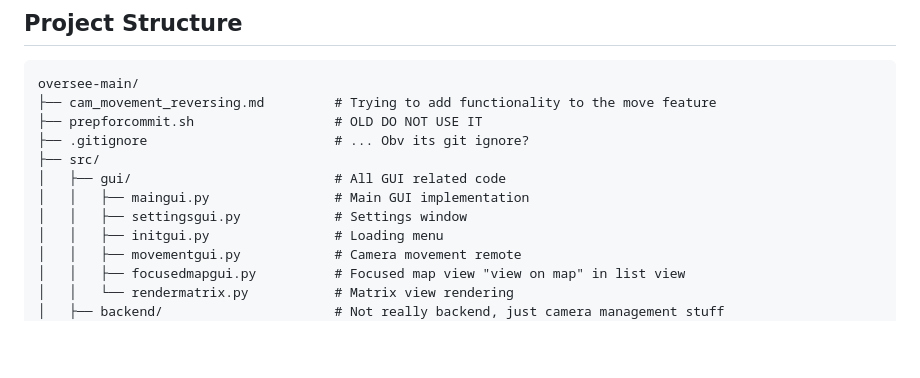
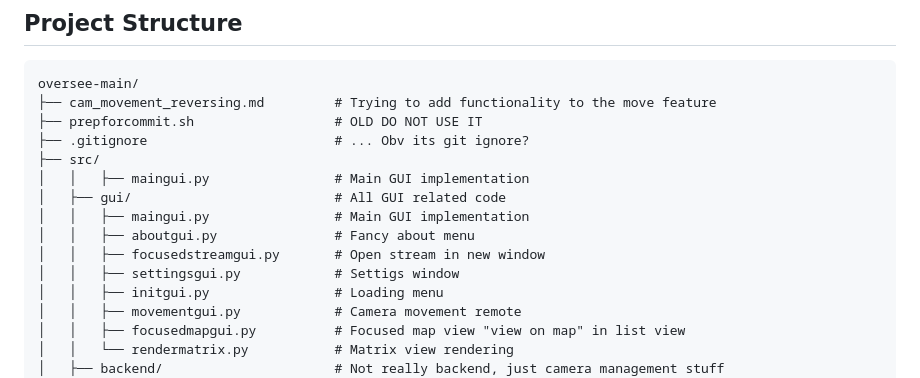
Before and after one commit to YetAnotherNotHacking/oversee, a Markdown page: README.md, the part around the change. Drawn GitHub-style; blank space fills up the shorter version.

Commit message:
add the new files from the work on the gui elements

```diff
--- a/README.md
+++ b/README.md
@@ -60,9 +60,12 @@ oversee-main/
 ├── prepforcommit.sh                  # OLD DO NOT USE IT
 ├── .gitignore                        # ... Obv its git ignore?
 ├── src/
+│   │   ├── maingui.py                # Main GUI implementation
 │   ├── gui/                          # All GUI related code
 │   │   ├── maingui.py                # Main GUI implementation
-│   │   ├── settingsgui.py            # Settings window
+│   │   ├── aboutgui.py               # Fancy about menu
+│   │   ├── focusedstreamgui.py       # Open stream in new window
+│   │   ├── settingsgui.py            # Settigs window
 │   │   ├── initgui.py                # Loading menu
 │   │   ├── movementgui.py            # Camera movement remote
 │   │   ├── focusedmapgui.py          # Focused map view "view on map" in list view
```
